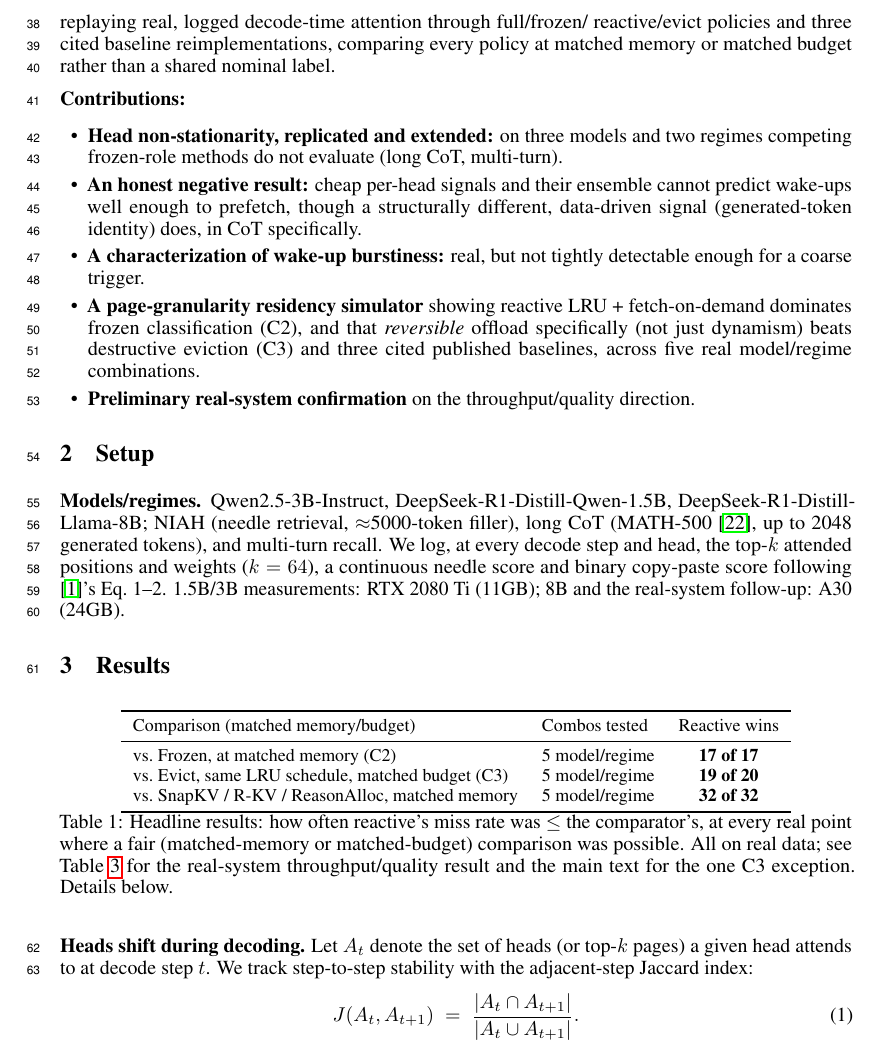
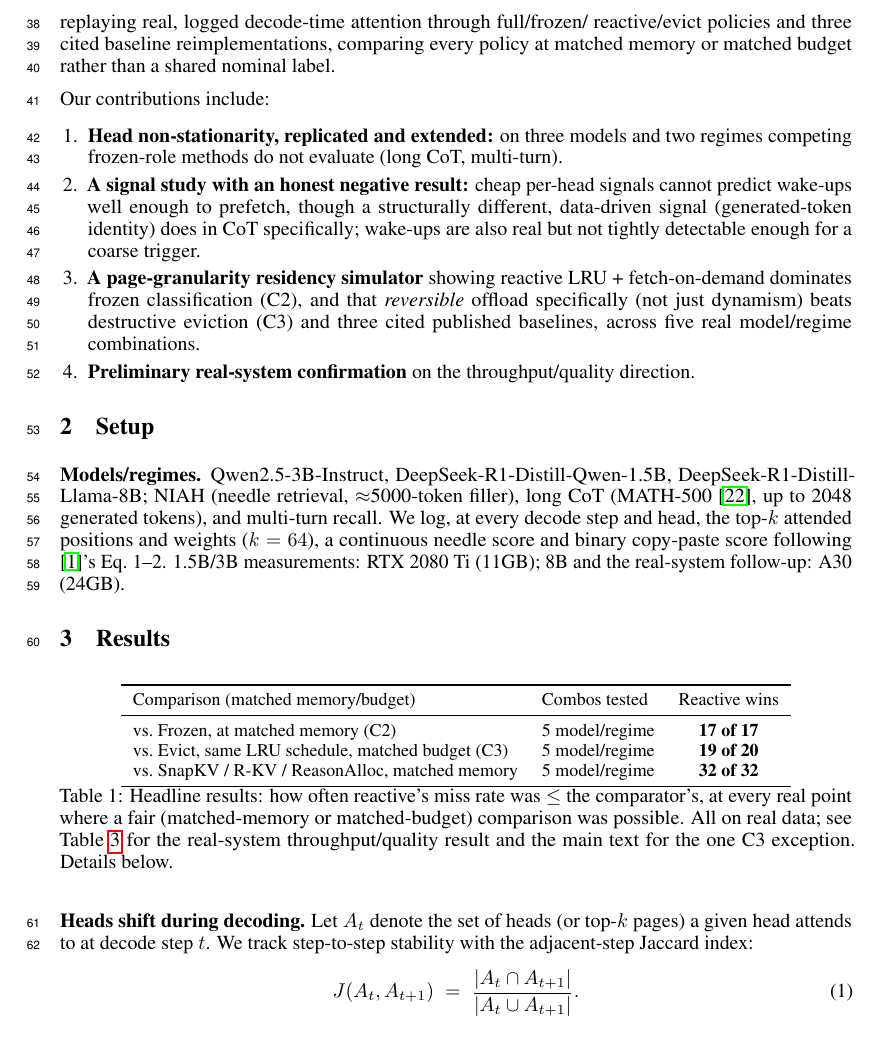
Before and after one commit to UtkarshRjn/WakeKV, a LaTeX paper (paper/wakekv_mlforsys.tex): part of page 2 of 6, cut so that both start at the same text. Compiled offline with pdfLaTeX.

Commit message:
docs(paper): consolidate contributions to 4 numbered points
Merge the honest-negative-result and wake-up-burstiness bullets into
one "signal study" point (they're both findings from the same signal
study), dropping 5 contributions to 4. Switch from bulleted itemize to
numbered enumerate with "Our contributions include:" as the lead-in.

Co-Authored-By: Claude Sonnet 5 <noreply@anthropic.com>

```diff
--- a/paper/wakekv_mlforsys.tex
+++ b/paper/wakekv_mlforsys.tex
@@ -93,17 +93,16 @@ reactive/evict policies and three cited baseline reimplementations,
 comparing every policy at matched memory or matched budget rather than
 a shared nominal label.
 
-\textbf{Contributions:}
-\begin{itemize}[leftmargin=1.4em,itemsep=1pt,topsep=2pt]
+Our contributions include:
+\begin{enumerate}[leftmargin=1.4em,itemsep=1pt,topsep=2pt]
 \item \textbf{Head non-stationarity, replicated and extended:} on three
 models and two regimes competing frozen-role methods do not evaluate
 (long CoT, multi-turn).
-\item \textbf{An honest negative result:} cheap per-head signals and
-their ensemble cannot predict wake-ups well enough to prefetch, though a
-structurally different, data-driven signal (generated-token identity)
-does, in CoT specifically.
-\item \textbf{A characterization of wake-up burstiness:} real, but not
-tightly detectable enough for a coarse trigger.
+\item \textbf{A signal study with an honest negative result:} cheap
+per-head signals cannot predict wake-ups well enough to prefetch, though
+a structurally different, data-driven signal (generated-token identity)
+does in CoT specifically; wake-ups are also real but not tightly
+detectable enough for a coarse trigger.
 \item \textbf{A page-granularity residency simulator} showing reactive
 LRU + fetch-on-demand dominates frozen classification (C2), and that
 \emph{reversible} offload specifically (not just dynamism) beats
@@ -111,7 +110,7 @@ destructive eviction (C3) and three cited published baselines, across
 five real model/regime combinations.
 \item \textbf{Preliminary real-system confirmation} on the
 throughput/quality direction.
-\end{itemize}
+\end{enumerate}
 
 \section{Setup}
 
```
